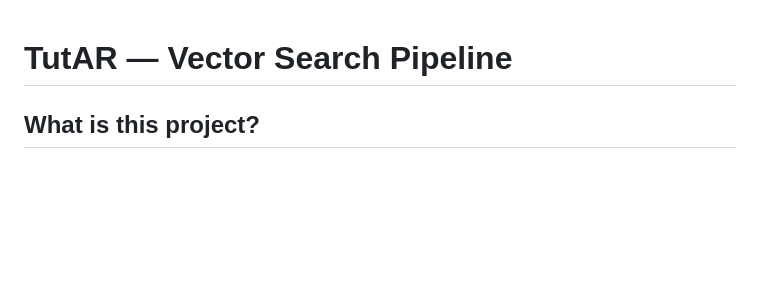
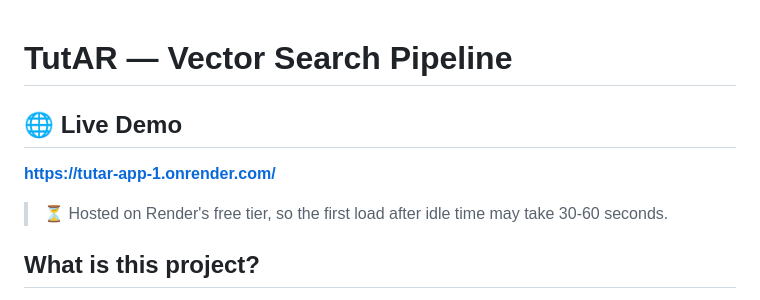
Before and after one commit to Anand-R22/tutar-app, a Markdown page: README.md, the part around the change. GitHub-like rendering; blank space fills up the shorter version.

Commit message:
Add live demo link

```diff
--- a/README.md
+++ b/README.md
@@ -1,4 +1,10 @@
 # TutAR — Vector Search Pipeline
+
+## 🌐 Live Demo
+
+**[https://tutar-app-1.onrender.com/](https://tutar-app-1.onrender.com/)**
+
+> ⏳ Hosted on Render's free tier, so the first load after idle time may take 30-60 seconds.
 
 ## What is this project?
 
```
